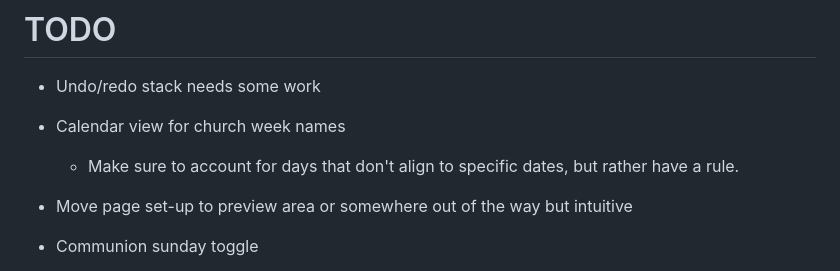
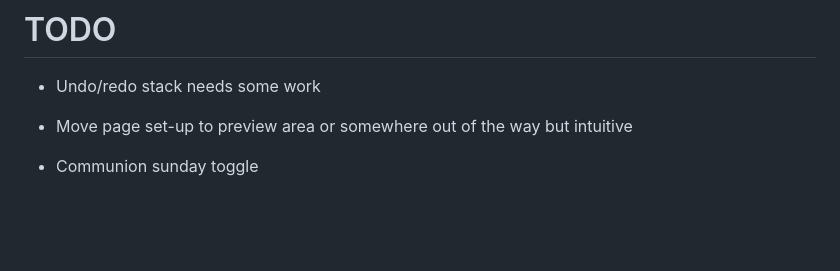
Before and after one commit to lamb-of-god-phx-wels/bulletin, a Markdown page: todo.md, the part around the change. Drawn GitHub-style; blank space fills up the shorter version.

Commit message:
Mark off calendar todo

```diff
--- a/todo.md
+++ b/todo.md
@@ -2,8 +2,6 @@
 
 * Undo/redo stack needs some work
 
-* Calendar view for church week names
-  * Make sure to account for days that don't align to specific dates, but rather have a rule.
 * Move page set-up to preview area or somewhere out of the way but intuitive
 * Communion sunday toggle
   * Generalize for custom bindable values
```
